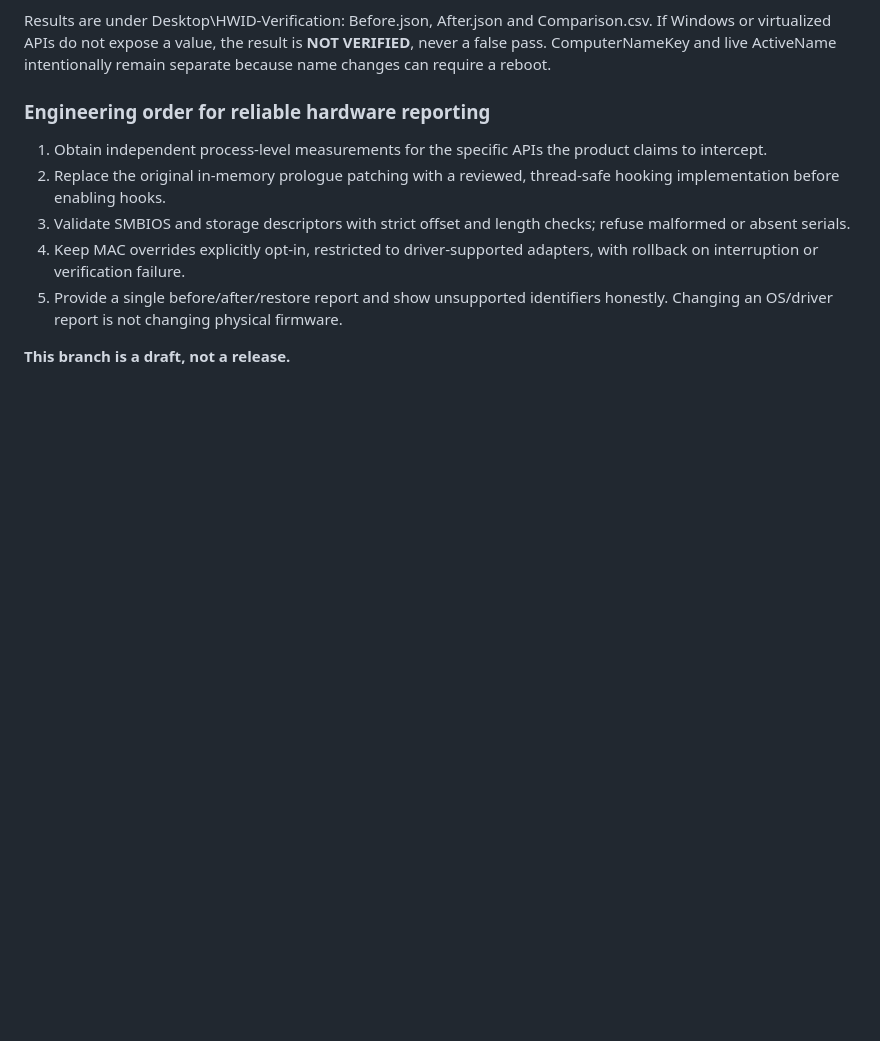
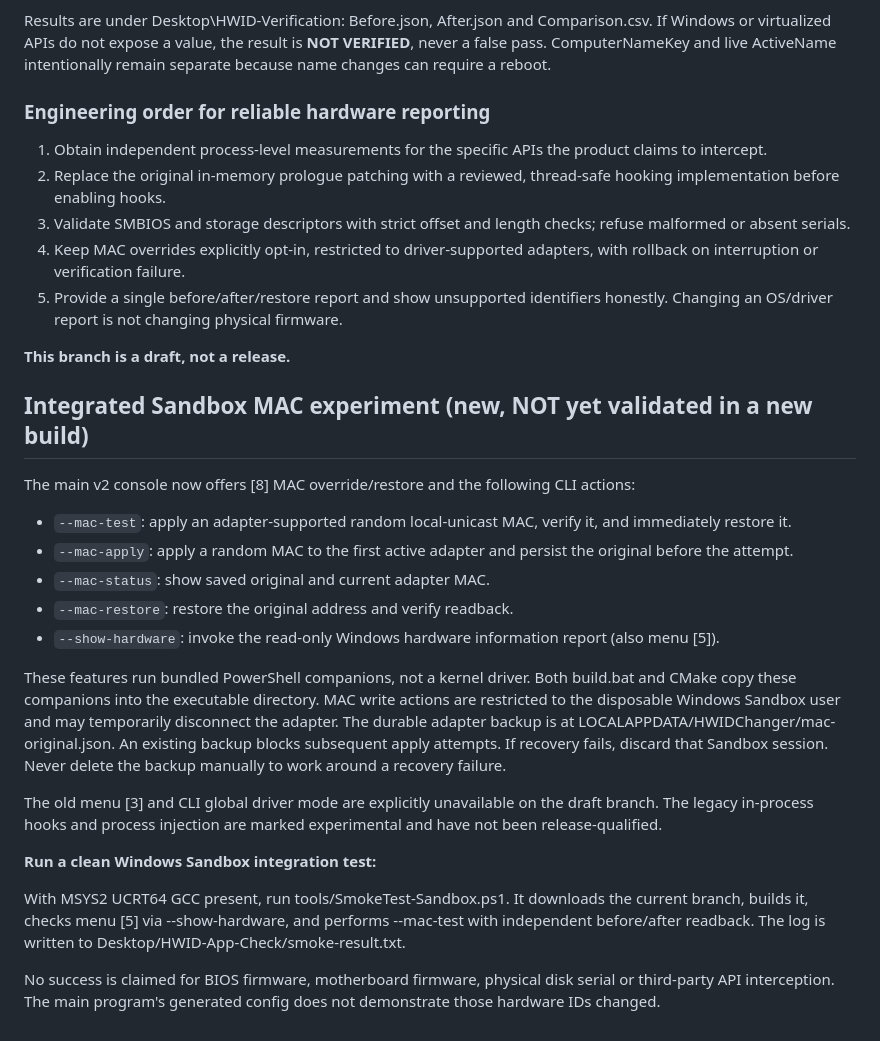
Before and after one commit to TournIQueT-gl/hwidspoofer, a Markdown page: BUILDING_AND_SAFETY.md, the part around the change. Drawn GitHub-style; blank space fills up the shorter version.

Commit message:
Document integrated Sandbox MAC action safety, build packaging, and smoke test

```diff
--- a/BUILDING_AND_SAFETY.md
+++ b/BUILDING_AND_SAFETY.md
@@ -90,3 +90,24 @@ ComputerNameKey and live ActiveName intentionally remain separate because name c
 5. Provide a single before/after/restore report and show unsupported identifiers honestly. Changing an OS/driver report is not changing physical firmware.
 
 **This branch is a draft, not a release.**
+
+
+## Integrated Sandbox MAC experiment (new, NOT yet validated in a new build)
+
+The main v2 console now offers [8] MAC override/restore and the following CLI actions:
+
+- `--mac-test`: apply an adapter-supported random local-unicast MAC, verify it, and immediately restore it.
+- `--mac-apply`: apply a random MAC to the first active adapter and persist the original before the attempt.
+- `--mac-status`: show saved original and current adapter MAC.
+- `--mac-restore`: restore the original address and verify readback.
+- `--show-hardware`: invoke the read-only Windows hardware information report (also menu [5]).
+
+These features run bundled PowerShell companions, not a kernel driver. Both build.bat and CMake copy these companions into the executable directory. MAC write actions are restricted to the disposable Windows Sandbox user and may temporarily disconnect the adapter. The durable adapter backup is at LOCALAPPDATA/HWIDChanger/mac-original.json. An existing backup blocks subsequent apply attempts. If recovery fails, discard that Sandbox session. Never delete the backup manually to work around a recovery failure.
+
+The old menu [3] and CLI global driver mode are explicitly unavailable on the draft branch. The legacy in-process hooks and process injection are marked experimental and have not been release-qualified.
+
+**Run a clean Windows Sandbox integration test:**
+
+With MSYS2 UCRT64 GCC present, run tools/SmokeTest-Sandbox.ps1. It downloads the current branch, builds it, checks menu [5] via --show-hardware, and performs --mac-test with independent before/after readback. The log is written to Desktop/HWID-App-Check/smoke-result.txt.
+
+No success is claimed for BIOS firmware, motherboard firmware, physical disk serial or third-party API interception. The main program's generated config does not demonstrate those hardware IDs changed.
```
